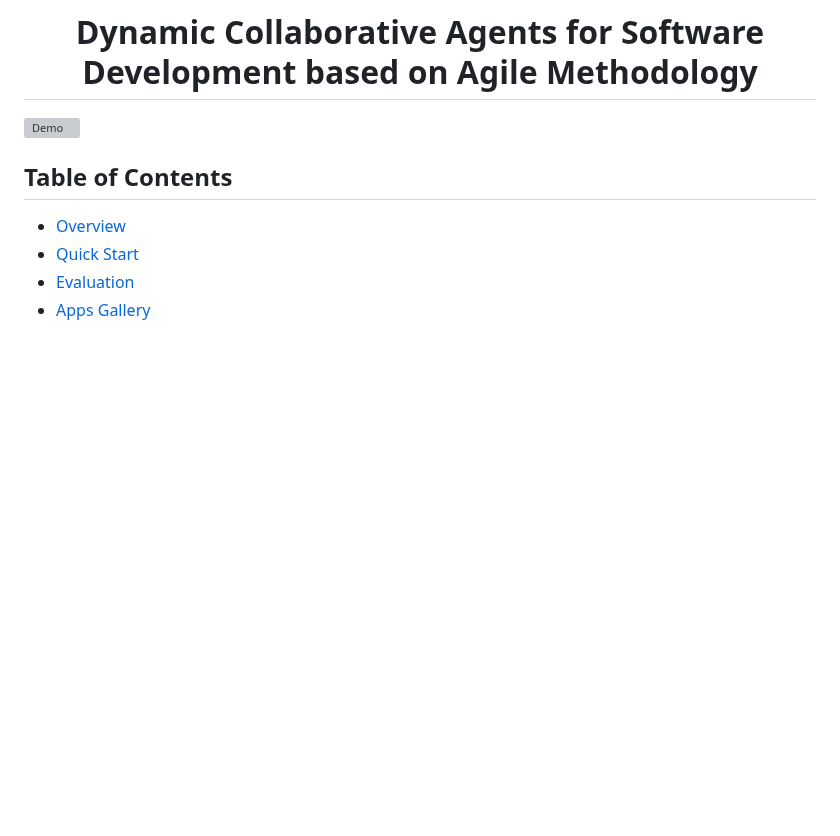
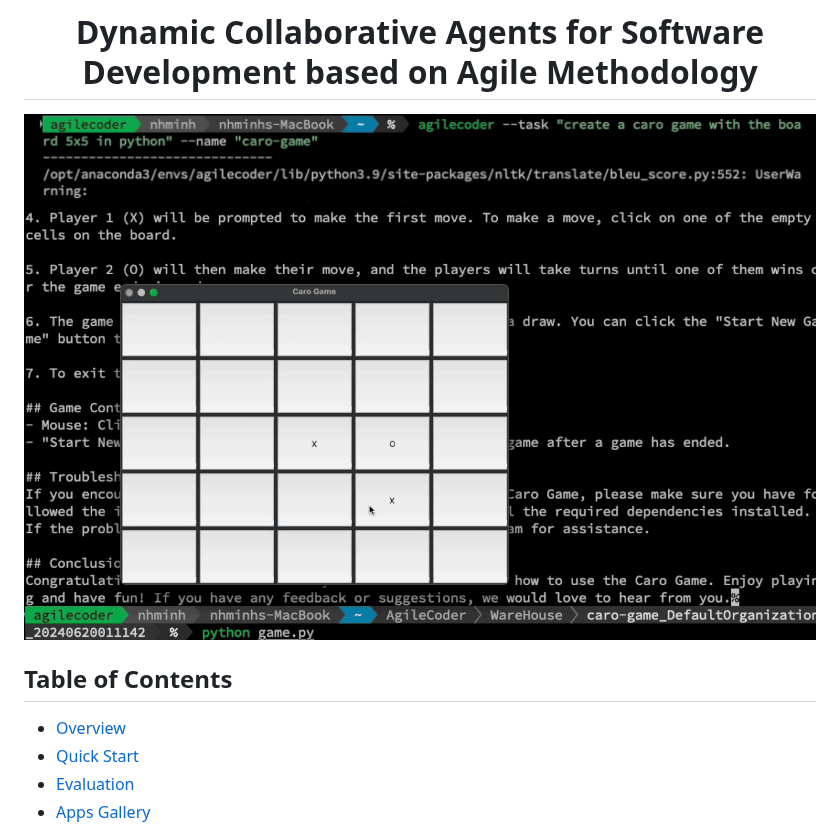
Before and after one commit to FSoft-AI4Code/AgileCoder, a Markdown page: README.md, the part around the change. Drawn GitHub-style; blank space fills up the shorter version; grey boxes are pictures that could not be loaded.

```diff
--- a/README.md
+++ b/README.md
@@ -23,8 +23,8 @@
 -->
  </div>
 
-![Demo](assets/demo.gif)
-
+![Demo](assets/caro_1.png)
+![Demo](assets/caro_2.png)
 ## Table of Contents
   - [Overview](#overview)
   - [Quick Start](#quick-start)
```
